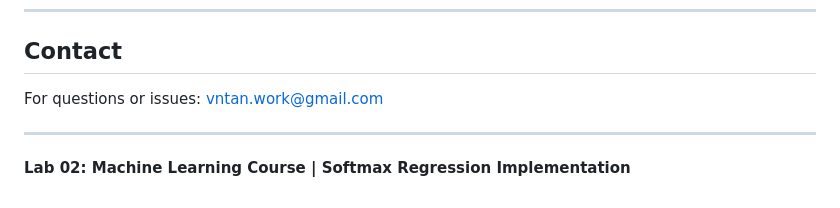
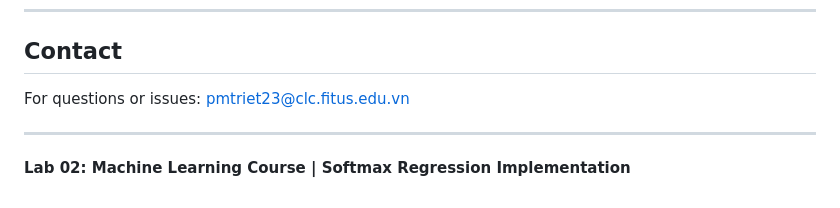
Before and after one commit to PhamMinhTrietHCMUS/IML_LAB02-MNIST_Digit_Recognition-Softmax_Regression, a Markdown page: README.md, the part around the change. Rendered like a GitHub page.

```diff
--- a/README.md
+++ b/README.md
@@ -373,7 +373,7 @@ After training:
 
 ## Contact
 
-For questions or issues: vntan.work@gmail.com
+For questions or issues: pmtriet23@clc.fitus.edu.vn
 
 ---
 
```
